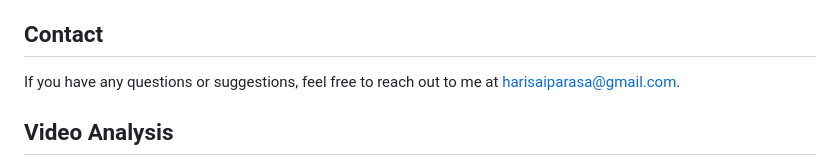
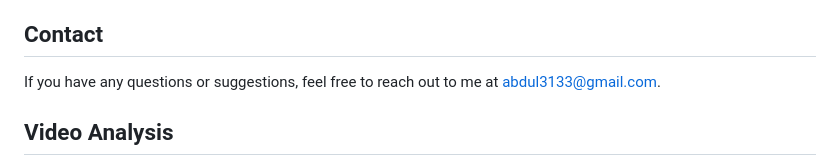
Before and after one commit to Nayeem-stud/codesoft, a Markdown page: README.md, the part around the change. GitHub-like rendering.

```diff
--- a/README.md
+++ b/README.md
@@ -46,7 +46,7 @@ Check out the live demo of the landing page [here]((https://codesoftl1t1.netlify
 This project was a great way to apply basic HTML and CSS skills in a practical setting. It challenged me to think about layout, design, and user experience. I look forward to more advanced projects in the future.
 
 ## Contact
-If you have any questions or suggestions, feel free to reach out to me at harisaiparasa@gmail.com.
+If you have any questions or suggestions, feel free to reach out to me at abdul3133@gmail.com.
 
 ## Video Analysis
 The video appears to be a walkthrough or demonstration of the On-Demand Freelancers landing page. Key points to note:
```
